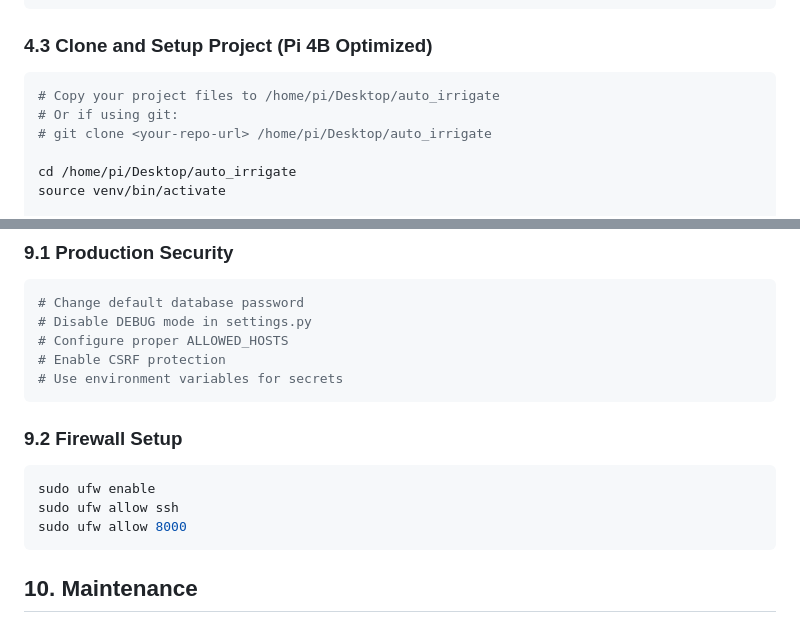
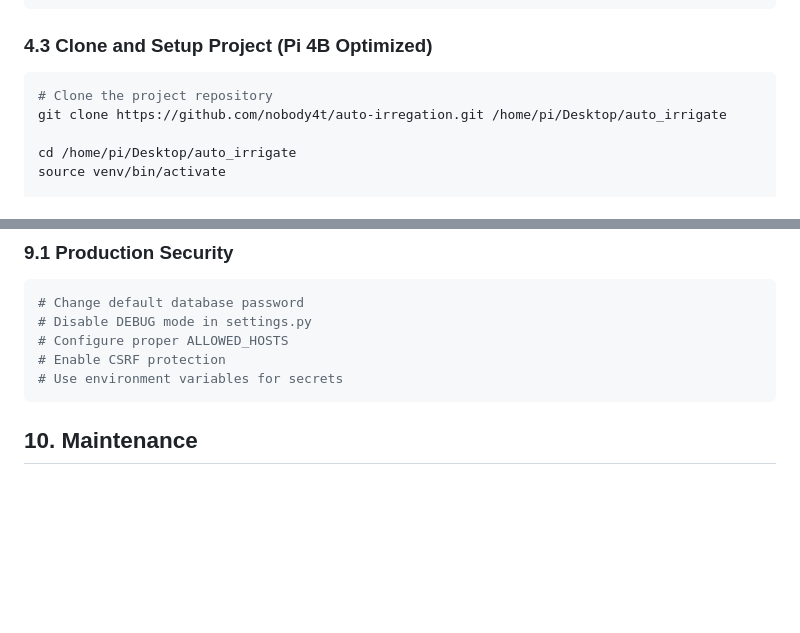
Before and after one commit to nobody4t/auto-irregation, a Markdown page: README.md, 2 parts joined by grey strips. Rendered like a GitHub page; blank space fills up the shorter version.

Commit message:
Update README.md: Add git clone command and remove firewall setup
- Add actual repository git clone command with correct URL
- Remove firewall setup section as UFW is disabled by default on Pi 4B
- Simplify setup process by removing unnecessary firewall configuration

````diff
--- a/README.md
+++ b/README.md
@@ -168,9 +168,8 @@ sudo apt install libgstreamer1.0-dev libgstreamer-plugins-base1.0-dev -y
 
 ### 4.3 Clone and Setup Project (Pi 4B Optimized)
 ```bash
-# Copy your project files to /home/pi/Desktop/auto_irrigate
-# Or if using git:
-# git clone <your-repo-url> /home/pi/Desktop/auto_irrigate
+# Clone the project repository
+git clone https://github.com/nobody4t/auto-irregation.git /home/pi/Desktop/auto_irrigate
 
 cd /home/pi/Desktop/auto_irrigate
 source venv/bin/activate
@@ -488,12 +487,6 @@ sudo reboot
 # Use environment variables for secrets
 ```
 
-### 9.2 Firewall Setup
-```bash
-sudo ufw enable
-sudo ufw allow ssh
-sudo ufw allow 8000
-```
 
 ## 10. Maintenance
 
````
